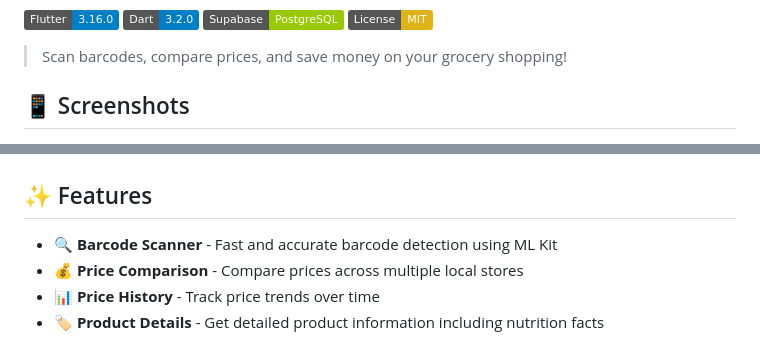
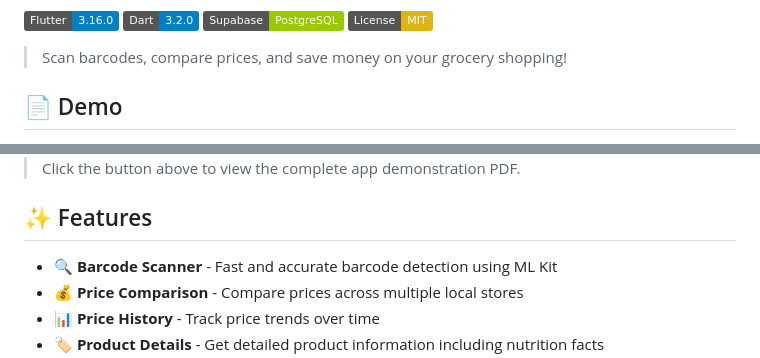
Before and after one commit to romaissaTala/Grocery_Price_Scanner, a Markdown page: README.md, 2 parts joined by grey strips. Rendered like a GitHub page; badges without logos.

```diff
--- a/README.md
+++ b/README.md
@@ -7,6 +7,6 @@
 
 > Scan barcodes, compare prices, and save money on your grocery shopping!
 
-## 📱 Screenshots
+## 📄 Demo
 
 <div align="center">
@@ -17,4 +16,6 @@
 </div>
+
+> Click the button above to view the complete app demonstration PDF.
 
 ## ✨ Features
 
```
Also changed, not shown: other parts of README.md (+3 -4 lines).
